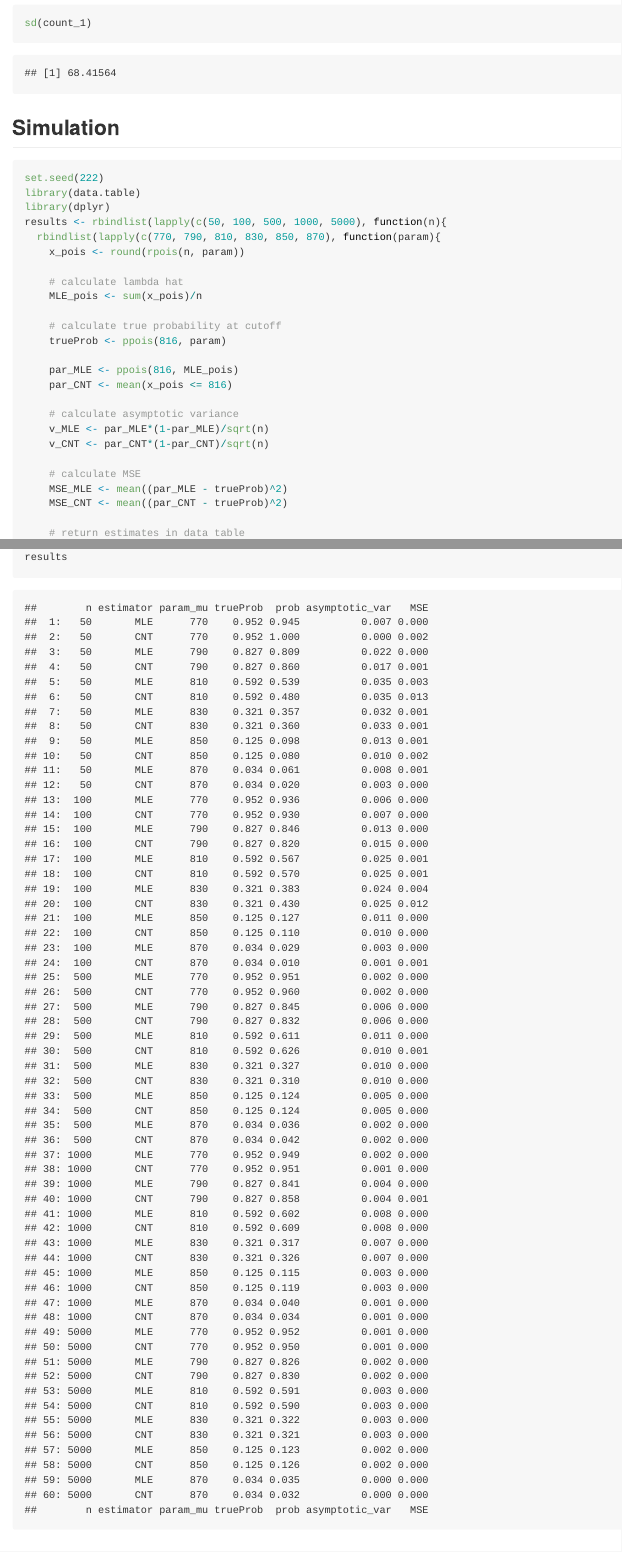
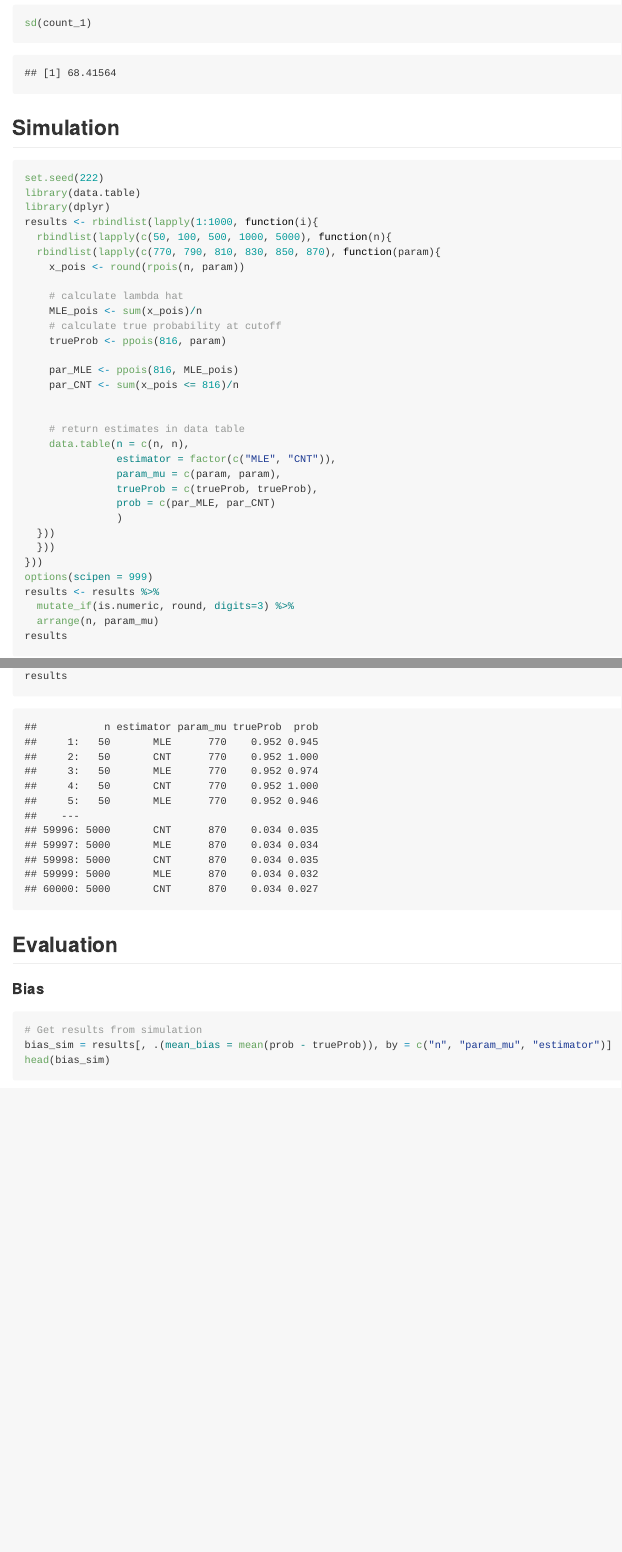
Before and after one commit to LinfengHu-1/222_Simulation, an R Markdown document (README.Rmd): the page in a window 1100 px wide, from 1870 px down, and a second part further down, joined at a grey line. The pictures show the output file README.md that the author committed with the source, drawn offline in the style of GitHub; long lines of code are wrapped.

Commit message:
change to empirical variance

````diff
--- a/README.Rmd
+++ b/README.Rmd
@@ -51,29 +51,23 @@ sd(count_1)
 set.seed(222)
 library(data.table)
 library(dplyr)
-results <- rbindlist(lapply(c(50, 100, 500, 1000, 5000), function(n){
+results <- rbindlist(lapply(1:1000, function(i){
+  rbindlist(lapply(c(50, 100, 500, 1000, 5000), function(n){
   rbindlist(lapply(c(770, 790, 810, 830, 850, 870), function(param){
     x_pois <- round(rpois(n, param))
 
     # calculate lambda hat
     MLE_pois <- sum(x_pois)/n
-
     # calculate true probability at cutoff
     trueProb <- ppois(816, param)
 
     par_MLE <- ppois(816, MLE_pois)
-    par_CNT <- mean(x_pois <= 816)
+    par_CNT <- sum(x_pois <= 816)/n
 
-    # calculate asymptotic variance
-    v_MLE <- par_MLE*(1-par_MLE)/sqrt(n)
-    v_CNT <- par_CNT*(1-par_CNT)/sqrt(n)
-
-    # calculate MSE
-    MSE_MLE <- mean((par_MLE - trueProb)^2)
-    MSE_CNT <- mean((par_CNT - trueProb)^2)
 
     # return estimates in data table
     data.table(n = c(n, n),
                estimator = factor(c("MLE", "CNT")),
                param_mu = c(param, param),
                trueProb = c(trueProb, trueProb),
+               prob = c(par_MLE, par_CNT)
@@ -85,11 +74,14 @@ results <- rbindlist(lapply(c(50, 100, 500, 1000, 5000), function(n){
                )
   }))
   }))
+}))
 options(scipen = 999)
 results <- results %>%
-  mutate_if(is.numeric, round, digits=3)
+  mutate_if(is.numeric, round, digits=3) %>%
+  arrange(n, param_mu)
 results
 ```
+
 
 ## Evaluation
 
````
Also changed, not shown: README.md, README_files/figure-gfm/unnamed-chunk-6-1.png, README_files/figure-gfm/unnamed-chunk-7-1.png, README_files/figure-gfm/unnamed-chunk-8-1.png, README.Rmd (9 more changed lines).
